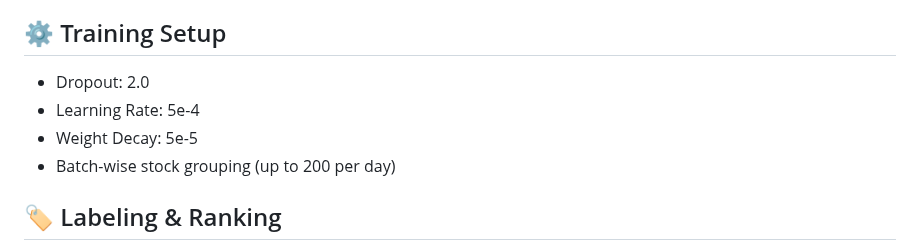
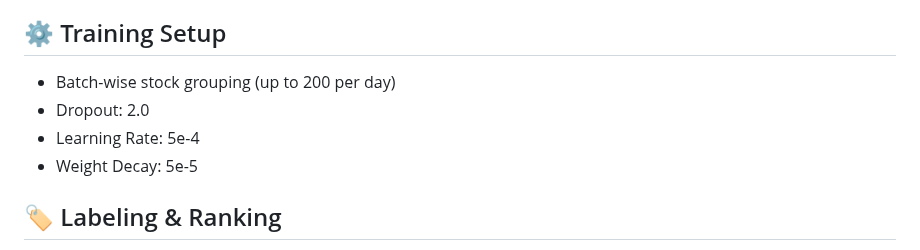
Before and after one commit to purefe11/StockPatchTST, a Markdown page: README.md, the part around the change. Drawn GitHub-style.

```diff
--- a/README.md
+++ b/README.md
@@ -114,10 +114,10 @@ Below are the individual distributions of input features used in model training.
 - Excludes limit-up and newly listed stocks
 
 ## ⚙️ Training Setup
+- Batch-wise stock grouping (up to 200 per day)
 - Dropout: 2.0
 - Learning Rate: 5e-4
 - Weight Decay: 5e-5
-- Batch-wise stock grouping (up to 200 per day)
 
 ## 🏷️ Labeling & Ranking
 - 5-day return quintiles (5 bins) used for soft labels
```
